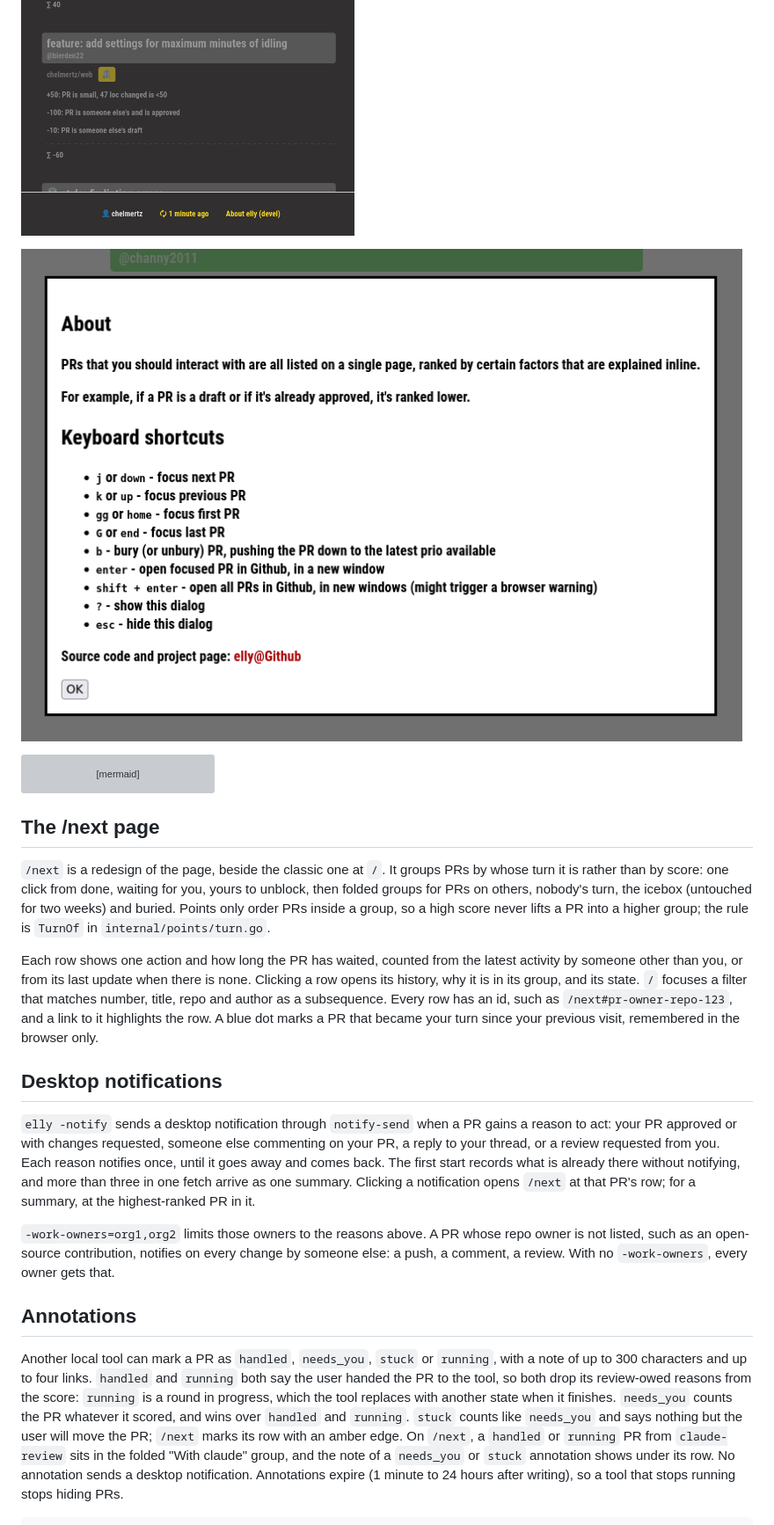
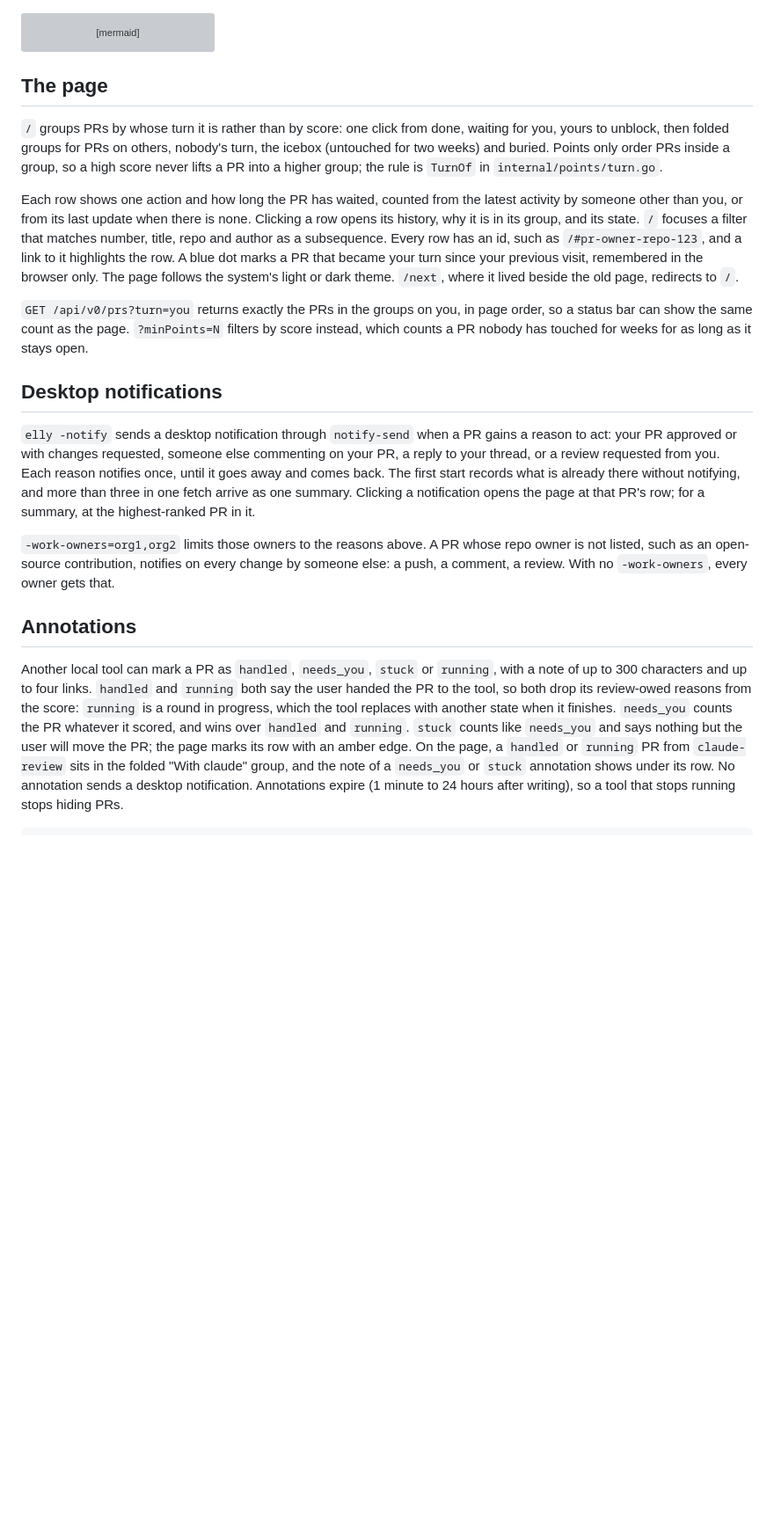
Before and after one commit to chelmertz/elly, a Markdown page: README.md, the part around one of its changes. Shown at 88% size. GitHub-like rendering; pictures changed too: about.png (deleted), darkmode.png; blank space fills up the shorter version; grey boxes are pictures that could not be loaded.

````diff
--- a/README.md
+++ b/README.md
@@ -11,8 +10,6 @@ DENY`), so no other site can lay a decoy over a page and take the user's click.
 ![Screenshot of GUI](gui.png)
 
 ![Screenshot of GUI, with dark mode](darkmode.png)
-
-![Screenshot of GUI's about screen](about.png)
 
 ```mermaid
 flowchart TB
@@ -31,10 +28,9 @@ flowchart TB
     I(i3blocks) -.-> E
 ```
 
-## The /next page
+## The page
 
-`/next` is a redesign of the page, beside the classic one at `/`. It groups
-PRs by whose turn it is rather than by score: one click from done, waiting for
+`/` groups PRs by whose turn it is rather than by score: one click from done, waiting for
 you, yours to unblock, then folded groups for PRs on others, nobody's turn, the
 icebox (untouched for two weeks) and buried. Points only order PRs inside a
 group, so a high score never lifts a PR into a higher group; the rule is
@@ -44,9 +40,16 @@ Each row shows one action and how long the PR has waited, counted from the
 latest activity by someone other than you, or from its last update when there
 is none. Clicking a row opens its history, why it is in its group, and its
 state. `/` focuses a filter that matches number, title, repo and author as a
-subsequence. Every row has an id, such as `/next#pr-owner-repo-123`, and a link
+subsequence. Every row has an id, such as `/#pr-owner-repo-123`, and a link
 to it highlights the row. A blue dot marks a PR that became your turn since
-your previous visit, remembered in the browser only.
+your previous visit, remembered in the browser only. The page follows the
+system's light or dark theme. `/next`, where it lived beside the old page,
+redirects to `/`.
+
+`GET /api/v0/prs?turn=you` returns exactly the PRs in the groups on you, in
+page order, so a status bar can show the same count as the page.
+`?minPoints=N` filters by score instead, which counts a PR nobody has touched
+for weeks for as long as it stays open.
 
 ## Desktop notifications
 
@@ -55,7 +58,7 @@ gains a reason to act: your PR approved or with changes requested, someone
 else commenting on your PR, a reply to your thread, or a review requested from
 you. Each reason notifies once, until it goes away and comes back. The first
 start records what is already there without notifying, and more than three in
-one fetch arrive as one summary. Clicking a notification opens `/next` at
+one fetch arrive as one summary. Clicking a notification opens the page at
 that PR's row; for a summary, at the highest-ranked PR in it.
 
 `-work-owners=org1,org2` limits those owners to the reasons above. A PR whose
@@ -71,8 +74,8 @@ and `running` both say the user handed the PR to the tool, so both drop its
 review-owed reasons from the score: `running` is a round in progress, which the
 tool replaces with another state when it finishes. `needs_you` counts the PR
 whatever it scored, and wins over `handled` and `running`. `stuck` counts like
-`needs_you` and says nothing but the user will move the PR; `/next` marks its
-row with an amber edge. On `/next`, a `handled` or `running` PR from
+`needs_you` and says nothing but the user will move the PR; the page marks its
+row with an amber edge. On the page, a `handled` or `running` PR from
 `claude-review` sits in the folded "With claude" group, and the note of a
 `needs_you` or `stuck` annotation shows under its row. No annotation sends a
 desktop notification.
````
Also changed, not shown: other parts of README.md (+3 -4 lines), gui.png, 11 other files.
